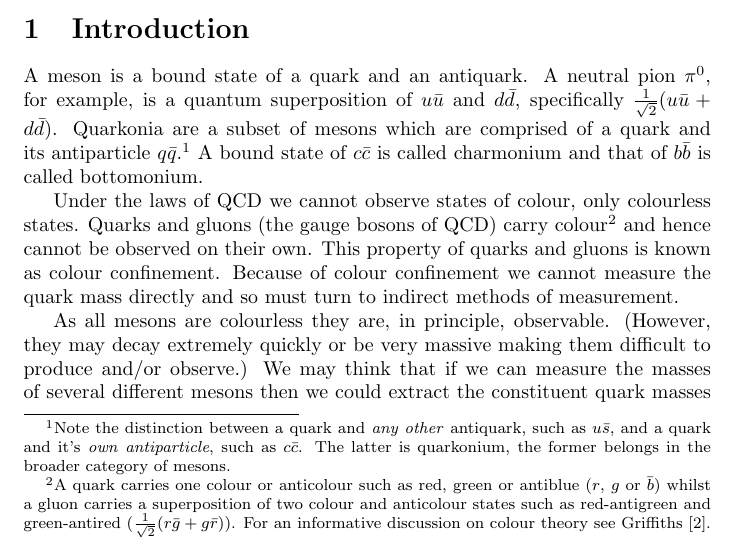
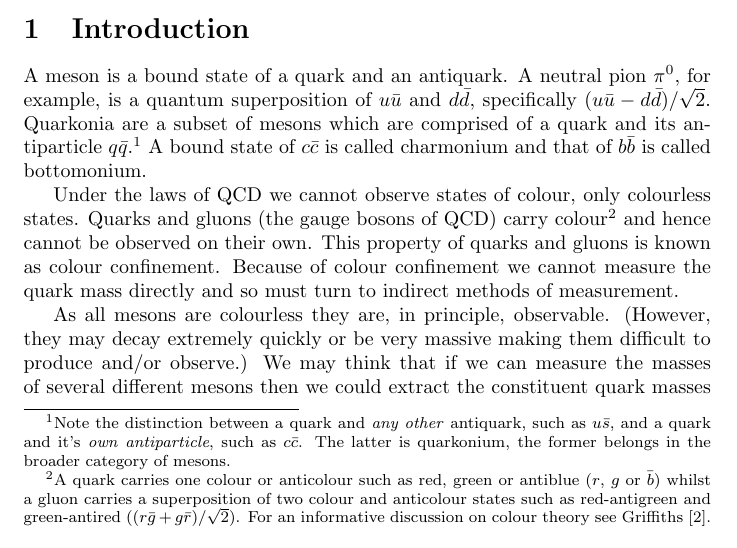
Before and after one commit to alexpearce/meson-masses, a LaTeX paper (report/Report.tex): part of page 1 of 13, cut so that both start at the same text. Compiled offline with pdfLaTeX.

Commit message:
Correction to neutral pion quark content, and better √2 placement.

```diff
--- a/report/Report.tex
+++ b/report/Report.tex
@@ -36,7 +36,7 @@ We solve the Schr\"{o}dinger equation for $\ell = 0$ bound charm-anticharm \ccba
 
 \section{Introduction}\label{sec:intro}
 
-A meson is a bound state of a quark and an antiquark. A neutral pion $\pi^{0}$, for example, is a quantum superposition of \uubar and \ddbar, specifically $\frac{1}{\sqrt{2}}(\uubar + \ddbar)$. Quarkonia are a subset of mesons which are comprised of a quark and its antiparticle \qqbar.\footnotemark\ A bound state of \ccbar is called charmonium and that of \bbbar is called bottomonium.
+A meson is a bound state of a quark and an antiquark. A neutral pion $\pi^{0}$, for example, is a quantum superposition of \uubar and \ddbar, specifically $(\uubar - \ddbar)/\sqrt{2}$. Quarkonia are a subset of mesons which are comprised of a quark and its antiparticle \qqbar.\footnotemark\ A bound state of \ccbar is called charmonium and that of \bbbar is called bottomonium.
 
 % Meson/Quarkonium distinction
 \footnotetext{Note the distinction between a quark and \emph{any other} antiquark, such as $u\bar{s}$, and a quark and it's \emph{own antiparticle}, such as $\ccbar$. The latter is quarkonium, the former belongs in the broader category of mesons.}
@@ -44,7 +44,7 @@ A meson is a bound state of a quark and an antiquark. A neutral pion $\pi^{0}$,
 Under the laws of QCD we cannot observe states of colour, only colourless states. Quarks and gluons (the gauge bosons of QCD) carry colour\footnotemark\ and hence cannot be observed on their own. This property of quarks and gluons is known as colour confinement. Because of colour confinement we cannot measure the quark mass directly and so must turn to indirect methods of measurement.
 
 % Quark and gluon colour
-\footnotetext{A quark carries one colour or anticolour such as red, green or antiblue ($r$, $g$ or $\bar{b}$) whilst a gluon carries a superposition of two colour and anticolour states such as red-antigreen and green-antired ($\frac{1}{\sqrt{2}}(r\bar{g} + g\bar{r})$). For an informative discussion on colour theory see Griffiths~\cite{ref:dgriffithsparticles}.}
+\footnotetext{A quark carries one colour or anticolour such as red, green or antiblue ($r$, $g$ or $\bar{b}$) whilst a gluon carries a superposition of two colour and anticolour states such as red-antigreen and green-antired ($(r\bar{g} + g\bar{r})/\sqrt{2}$). For an informative discussion on colour theory see Griffiths~\cite{ref:dgriffithsparticles}.}
 
 As all mesons are colourless they are, in principle, observable. (However, they may decay extremely quickly or be very massive making them difficult to produce and/or observe.) We may think that if we can measure the masses of several different mesons then we could extract the constituent quark masses from the data, but the mass of a meson is not just the sum of the `bare masses' of the quarks inside; it is this bare mass plus the binding energy between the two quarks. This leads us to conclude that if we could obtain the binding energy we could then extract the individual quark masses from experimental meson data.
 
```
